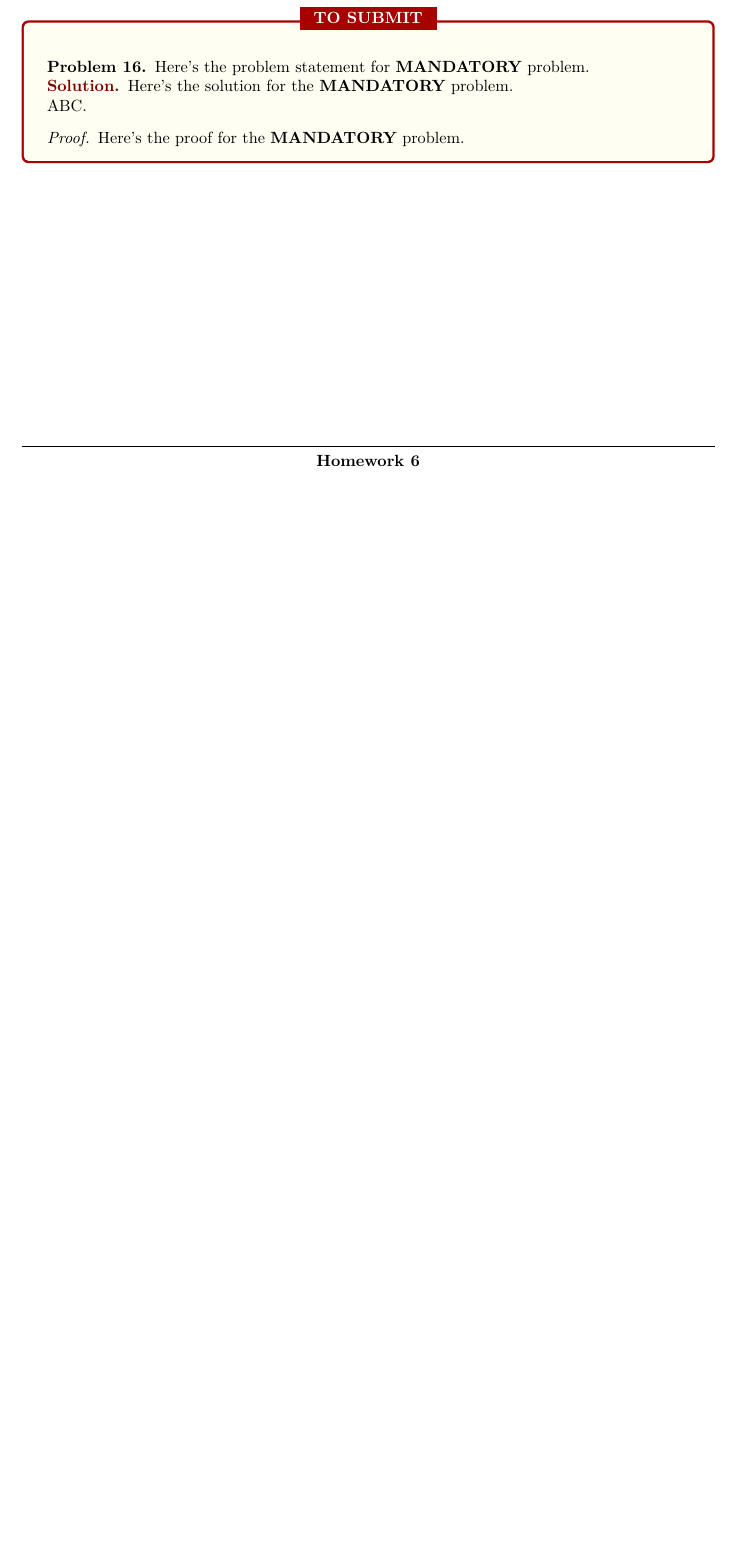
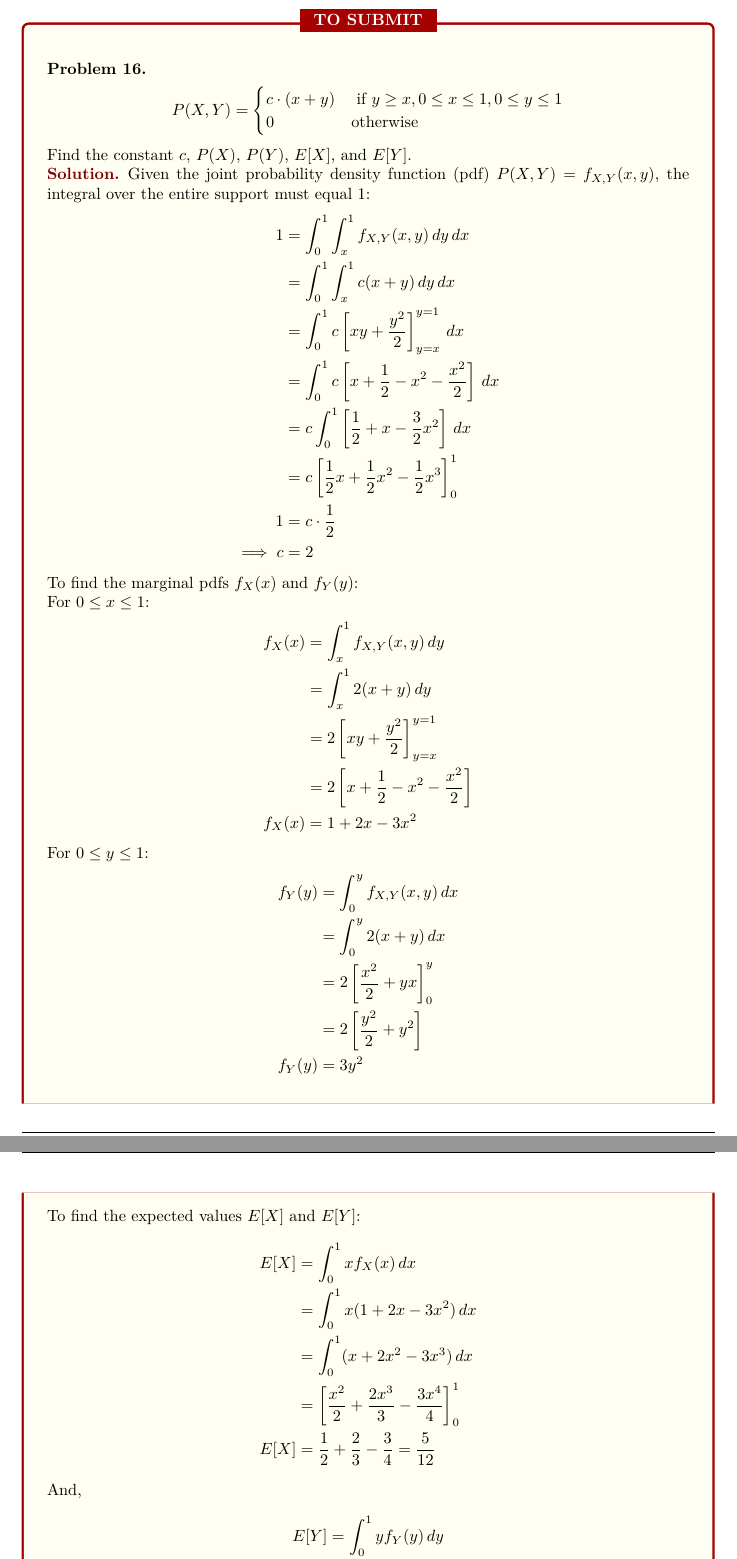
Before and after one commit to patthadon-p/CEDT-2110205-Stats, a LaTeX problem sheet (homework-06/main.tex): part of the page before the commit and two parts of pages 2 and 3 of 3 after it, the two joined at a grey line, cut so that both start at the same text, the shorter picture padded with empty space. Compiled offline with XeLaTeX.

Commit message:
Homework-06 | only TO SUBMIT problems

```diff
--- a/homework-06/main.tex
+++ b/homework-06/main.tex
@@ -57,7 +54,7 @@ You can insert sub-problem
 \end{problem}
 
 \begin{solution}
-The solution goes here.
+Coming Soon...
 \end{solution}
 % ================================================================================ %
 
@@ -64,14 +62,65 @@ The solution goes here.
 
 % ================================================================================ %
-%                                    Problem 016                                    %
+%                                    Problem 16                                    %
 % ================================================================================ %
 \begin{tosubmit}
 \problem[16]
-Here's the problem statement for \textbf{MANDATORY} problem.
+\[
+    P(X, Y) = \begin{cases}
+        c \cdot (x+y) & \text{ if } y \geq x, 0 \leq x \leq 1, 0 \leq y \leq 1 \\
+        0 & \text{otherwise}
+    \end{cases}
+\]
+Find the constant \( c \), \( P(X) \), \( P(Y) \), \( E[X] \), and \( E[Y] \).
 
 \par\noindent\submitsolution
-Here's the solution for the \textbf{MANDATORY} problem. \\
-ABC.
+Given the joint probability density function (pdf) \( P(X, Y) = f_{X,Y}(x, y) \), the integral over the entire support must equal 1:
+\begin{align*}
+    1 &= \int_0^1 \int_x^1 f_{X,Y}(x, y) \, dy \, dx \\
+    &= \int_0^1 \int_x^1 c(x + y) \, dy \, dx \\
+    &= \int_0^1 c \sqbracket{xy + \frac{y^2}{2}}_{y=x}^{y=1} \, dx \\
+    &= \int_0^1 c \sqbracket{x + \frac{1}{2} - x^2 - \frac{x^2}{2}} \, dx \\
+    &= c \int_0^1 \sqbracket{\frac{1}{2} + x - \frac{3}{2}x^2} \, dx \\
+    &= c \sqbracket{\frac{1}{2}x + \frac{1}{2}x^2 - \frac{1}{2}x^3}_{0}^{1} \\
+    1 &= c \cdot \frac{1}{2} \\
+    \implies c &= 2
+\end{align*}
 
-\proof
-Here's the proof for the \textbf{MANDATORY} problem.
+To find the marginal pdfs \( f_X(x) \) and \( f_Y(y) \): \newline
+For \( 0 \leq x \leq 1 \):
+\begin{align*}
+    f_X(x) &= \int_x^1 f_{X,Y}(x, y) \, dy \\
+    &= \int_x^1 2(x + y) \, dy \\
+    &= 2 \sqbracket{xy + \frac{y^2}{2}}_{y=x}^{y=1} \\
+    &= 2 \sqbracket{x + \frac{1}{2} - x^2 - \frac{x^2}{2}} \\
+    f_X(x) &= 1 + 2x - 3x^2
+\end{align*}
+
+For \( 0 \leq y \leq 1 \):
+\begin{align*}
+    f_Y(y) &= \int_0^y f_{X,Y}(x, y) \, dx \\
+    &= \int_0^y 2(x + y) \, dx \\
+    &= 2 \sqbracket{\frac{x^2}{2} + yx}_{0}^{y} \\
+    &= 2 \sqbracket{\frac{y^2}{2} + y^2} \\
+    f_Y(y) &= 3y^2
+\end{align*}
+
+\pagebreak
+
+To find the expected values \( E[X] \) and \( E[Y] \):
+\begin{align*}
+    E[X] &= \int_0^1 x f_X(x) \, dx \\
+    &= \int_0^1 x (1 + 2x - 3x^2) \, dx \\
+    &= \int_0^1 (x + 2x^2 - 3x^3) \, dx \\
+    &= \sqbracket{\frac{x^2}{2} + \frac{2x^3}{3} - \frac{3x^4}{4}}_{0}^{1} \\
+    E[X] &= \frac{1}{2} + \frac{2}{3} - \frac{3}{4} = \frac{5}{12}
+\end{align*}
+
+And,
+\begin{align*}
+    E[Y] &= \int_0^1 y f_Y(y) \, dy \\
+    &= \int_0^1 y (3y^2) \, dy \\
+    &= \int_0^1 3y^3 \, dy \\
+    &= \sqbracket{\frac{3y^4}{4}}_{0}^{1} \\
+    E[Y] &= \frac{3}{4}
+\end{align*}
@@ -77,0 +132 @@ Here's the proof for the \textbf{MANDATORY} problem.
+    1 + 2x - 3x^2 & \text{ for } 0 \leq x \leq 1 \\
```
Also changed, not shown: homework-06/main.pdf, homework-06/main.tex (48 more changed lines), 1 other file.
